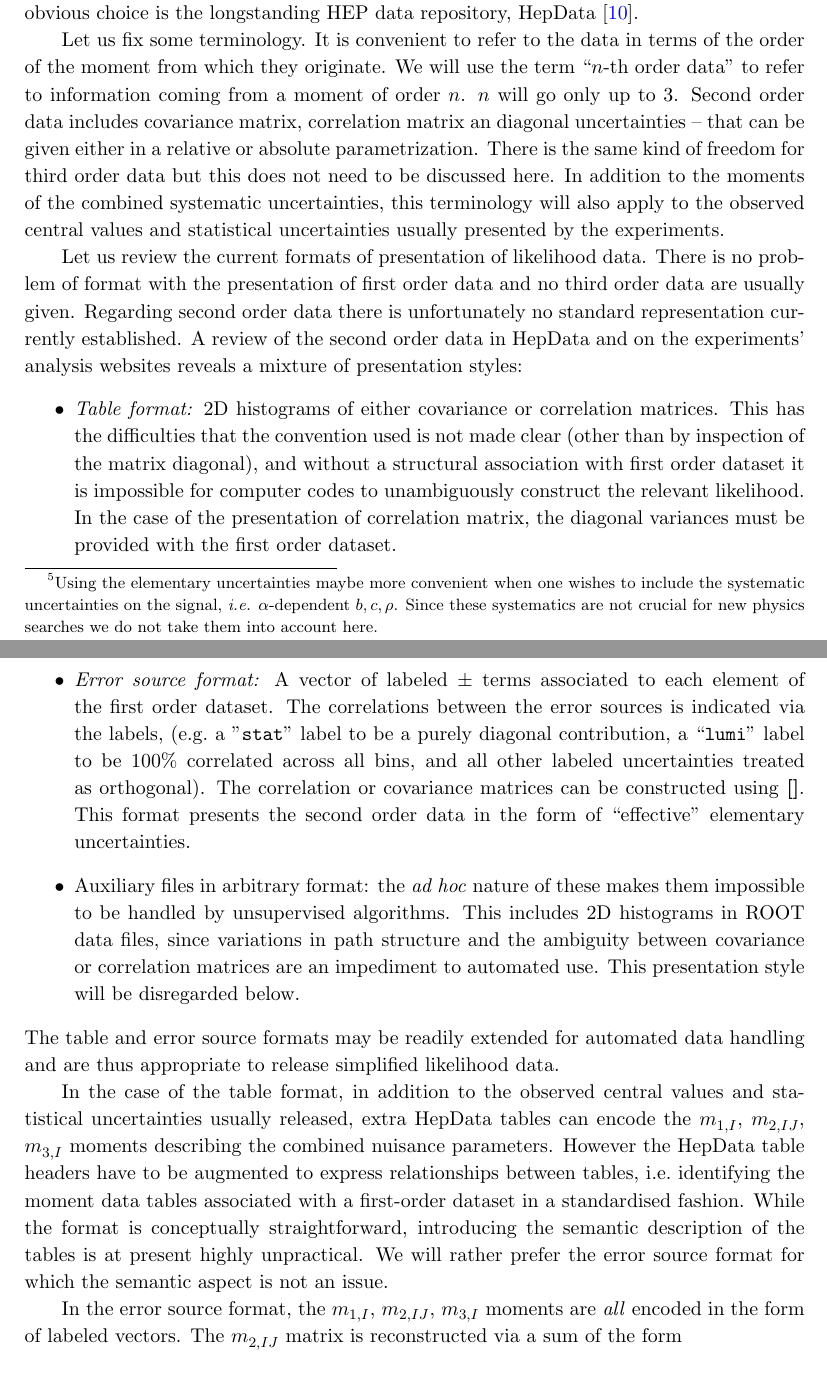
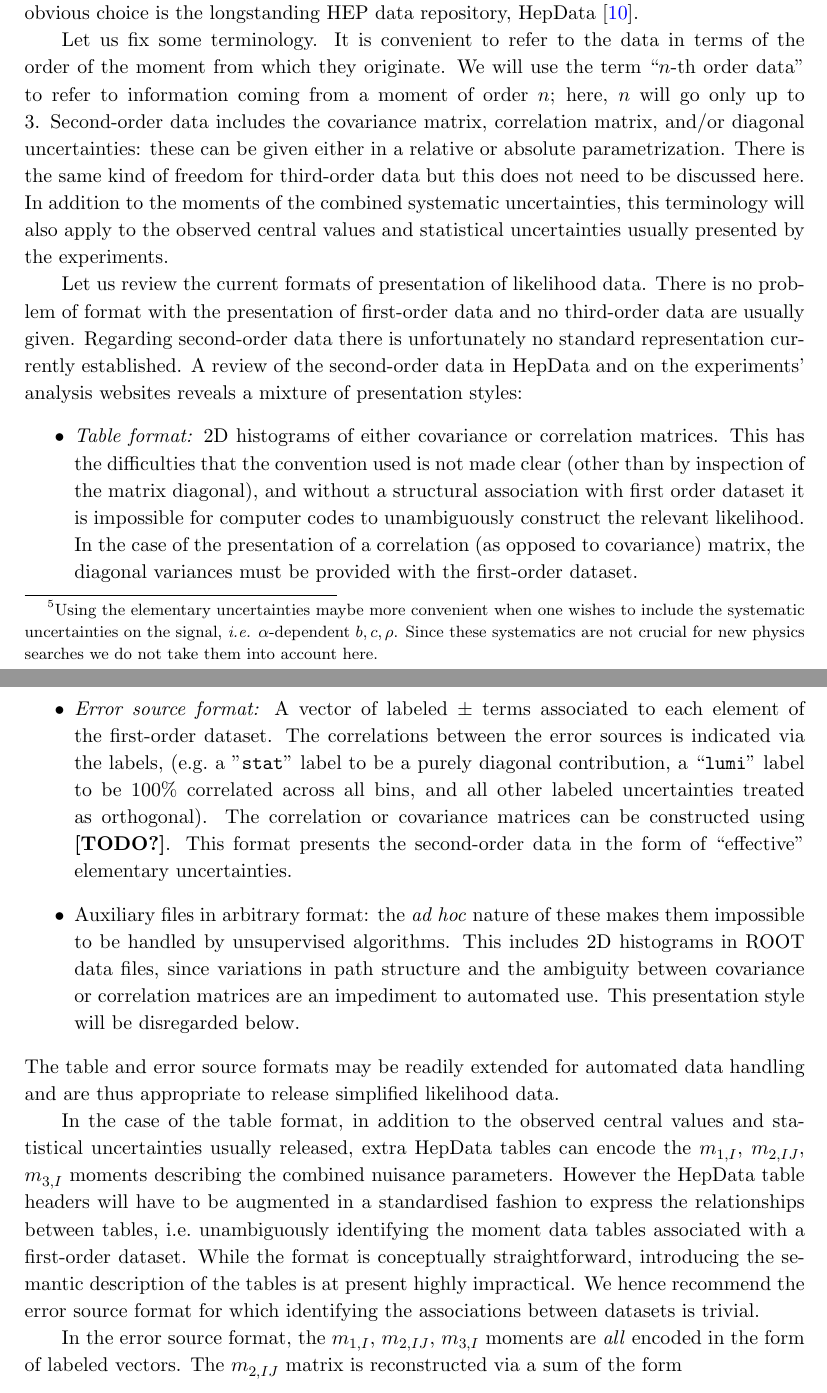
Before and after one commit to nucleosynthesis/SL-paper, a LaTeX paper (Draft/SL1.tex): two parts of pages 11 and 12 of 24, joined at a grey line, cut so that both start at the same text. Compiled offline with pdfLaTeX.

Commit message:
Tweaks to Sec 4. Looking good

```diff
--- a/Draft/SL1.tex
+++ b/Draft/SL1.tex
@@ -576,7 +576,16 @@ HEP data repository, HepData~\cite{hepdata}.
 
 %Before describing the current status of data release and our subsequent proposal,
 % to improve and normalize it in the context of the simplified likelihood framework,
- Let us fix some terminology.  It is convenient to refer to the data in terms of the order of the moment from which they originate. We will use the term ``$n$-th order data'' to refer to information  coming from a moment of order $n$.  $n$ will go only up to $3$. Second order data includes covariance matrix, correlation matrix an diagonal uncertainties -- that can be given either in a relative or absolute parametrization. There is the same kind of freedom for third order data but this does not need to be discussed here. In addition to the moments of the combined systematic uncertainties, this terminology will also apply to the observed central values and statistical uncertainties usually presented by the experiments.
+Let us fix some terminology.  It is convenient to refer to the data in terms of
+the order of the moment from which they originate. We will use the term ``$n$-th
+order data'' to refer to information coming from a moment of order $n$; here, $n$
+will go only up to $3$. Second-order data includes the covariance matrix,
+correlation matrix, and/or diagonal uncertainties: these can be given either in a
+relative or absolute parametrization. There is the same kind of freedom for
+third-order data but this does not need to be discussed here. In addition to the
+moments of the combined systematic uncertainties, this terminology will also
+apply to the observed central values and statistical uncertainties usually
+presented by the experiments.
 
 
   %The origin of this information can be from the measurement described by the likelihood, by auxiliary measurements, or can even be of non-experimental origin, as in case of theoretical uncertainties.
@@ -591,27 +600,30 @@ HEP data repository, HepData~\cite{hepdata}.
 %Third order data  can be  the third moment tensor itself, or a normalized  version of it, for instance  the skew. Here we will encounter the third order data of the combined systematic uncertainties. Moreover, although the third moment is in general a rank-3 tensor, only its diagonal component will be used here.
 %
 
-Let us review the current formats of presentation of likelihood data. There is no problem of format with the  presentation of first order data and no third order data are usually given. Regarding second order data there is unfortunately no standard representation currently established.
- A review of the second order data in HepData and
-on the experiments' analysis websites reveals a mixture of
-presentation styles:
+Let us review the current formats of presentation of likelihood data. There is
+no problem of format with the presentation of first-order data and no
+third-order data are usually given. Regarding second-order data there is
+unfortunately no standard representation currently established.  A review of the
+second-order data in HepData and on the experiments' analysis websites reveals a
+mixture of presentation styles:
 %
 \begin{itemize}
-\item  \textit{Table format:}  2D histograms of either covariance or correlation matrices. This has the
-  difficulties that the convention used is not made clear (other than by
-  inspection of the matrix diagonal), and without a structural association with
-  first order dataset   it is impossible for computer
-  codes to unambiguously construct the relevant likelihood. In the case of the presentation of correlation matrix,    the diagonal variances must be provided with the first order dataset.
+\item \textit{Table format:} 2D histograms of either covariance or correlation
+  matrices. This has the difficulties that the convention used is not made clear
+  (other than by inspection of the matrix diagonal), and without a structural
+  association with first order dataset it is impossible for computer codes to
+  unambiguously construct the relevant likelihood. In the case of the
+  presentation of a correlation (as opposed to covariance) matrix, the diagonal
+  variances must be provided with the first-order dataset.
 
-\item \textit{Error source format:}
-A vector of labeled $\pm$ terms associated to
-  each element of the first order dataset. The correlations between the error sources is indicated via the labels,
-  (e.g.~a   ''{\tt stat}'' label to be a purely diagonal contribution, a ``{\tt lumi}'' label to be
-  100\% correlated across all bins, and all other labeled uncertainties treated
-  as orthogonal).
-   The correlation or covariance matrices can be constructed using \textbf{[]}.
-  This format presents the second order data  in the form of
-``effective''  elementary uncertainties.
+\item \textit{Error source format:} A vector of labeled $\pm$ terms associated
+  to each element of the first-order dataset. The correlations between the error
+  sources is indicated via the labels, (e.g.~a ''\texttt{stat}'' label to be a
+  purely diagonal contribution, a ``\texttt{lumi}'' label to be 100\% correlated
+  across all bins, and all other labeled uncertainties treated as orthogonal).
+  The correlation or covariance matrices can be constructed using \textbf{[TODO?]}.
+  This format presents the second-order data in the form of ``effective''
+  elementary uncertainties.
 
 \item Auxiliary files in arbitrary format: the \emph{ad hoc} nature of these
   makes them impossible to be handled by unsupervised algorithms. This includes
@@ -619,21 +631,24 @@ A vector of labeled $\pm$ terms associated to
   ambiguity between covariance or correlation matrices are an impediment to
   automated use. This presentation style will be disregarded below.
 \end{itemize}
+%
 The table and error source formats  may be readily extended for automated data
 handling and are thus appropriate to release simplified likelihood data.
 
-In the case of the table format, in addition to the observed central values and statistical uncertainties usually released, extra HepData tables
-can encode the $m_{1,I}$, $m_{2,IJ}$, $m_{3,I}$ moments describing the combined nuisance parameters.
-However the HepData table headers have to be augmented to
-express relationships between tables, i.e.~identifying the moment data tables associated with a first-order dataset in a standardised fashion. While the format is conceptually straightforward, introducing the semantic description of the tables is at present highly unpractical. We will rather prefer the error source format for which the semantic aspect is not an issue.
+In the case of the table format, in addition to the observed central values and
+statistical uncertainties usually released, extra HepData tables can encode the
+$m_{1,I}$, $m_{2,IJ}$, $m_{3,I}$ moments describing the combined nuisance
+parameters.  However the HepData table headers will have to be augmented in a
+standardised fashion to express the relationships between tables,
+i.e.~unambiguously identifying the moment data tables associated with a
+first-order dataset. While the format is conceptually straightforward,
+introducing the semantic description of the tables is at present highly
+impractical. We hence recommend the error source format for which identifying
+the associations between datasets is trivial.
 
-
-
-
-In the error source format, the $m_{1,I}$, $m_{2,IJ}$, $m_{3,I}$  moments are \textit{all} encoded in the form of labeled vectors. The $m_{2,IJ}$ matrix is reconstructed via a sum of the form
-\be
-m_{2,IJ}= \sum {a_{I,i}a_{J,i}} \,
-\ee
+In the error source format, the $m_{1,I}$, $m_{2,IJ}$, $m_{3,I}$ moments are
+\textit{all} encoded in the form of labeled vectors. The $m_{2,IJ}$ matrix is
+reconstructed via a sum of the form \be m_{2,IJ}= \sum {a_{I,i}a_{J,i}} \, \ee
 where the $a_{I,i}$ are the released error sources.
 %The statistical uncertainties as well as
 The vector of third order data can be  indicated via a special label.
```
Also changed, not shown: Draft/SL1.bbl, Draft/SL1.pdf, Draft/SL1.tex (2 more changed lines), 4 other files.
